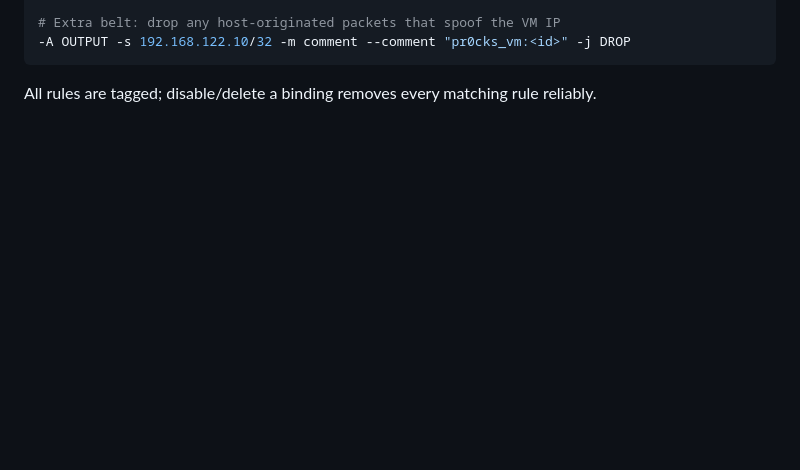
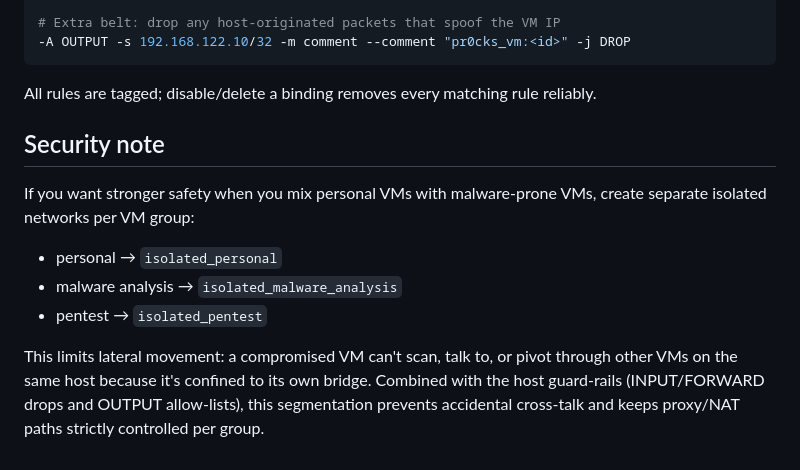
Before and after one commit to federicofantini/QubesOS, a Markdown page: README.md, the part around the change. Rendered like a GitHub page; blank space fills up the shorter version.

````diff
--- a/README.md
+++ b/README.md
@@ -137,3 +137,12 @@ Host safety belts:
 ```
 
 All rules are tagged; disable/delete a binding removes every matching rule reliably.
+
+## Security note
+
+If you want stronger safety when you mix personal VMs with malware-prone VMs, create separate isolated networks per VM group:
+- personal → `isolated_personal`
+- malware analysis → `isolated_malware_analysis`
+- pentest → `isolated_pentest`
+
+This limits lateral movement: a compromised VM can't scan, talk to, or pivot through other VMs on the same host because it's confined to its own bridge. Combined with the host guard-rails (INPUT/FORWARD drops and OUTPUT allow-lists), this segmentation prevents accidental cross-talk and keeps proxy/NAT paths strictly controlled per group.
````
